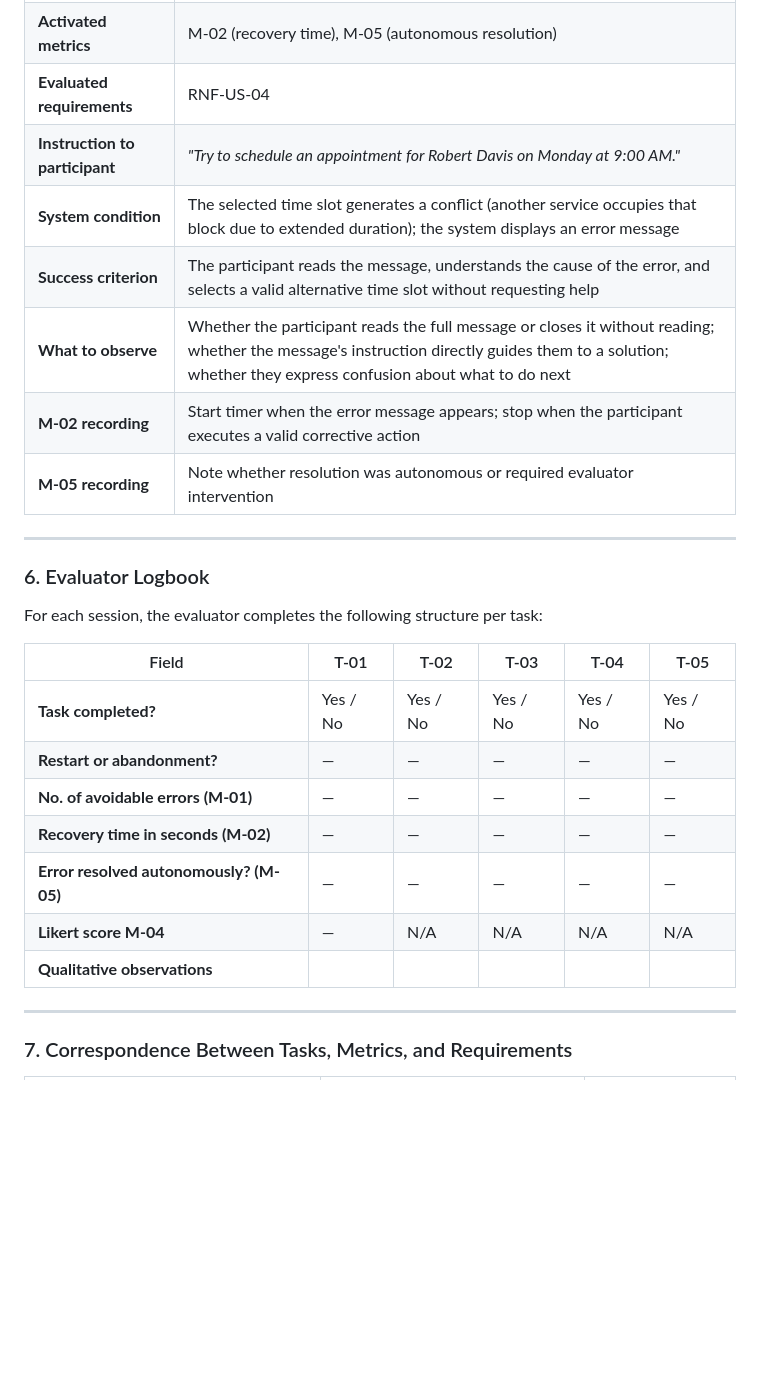
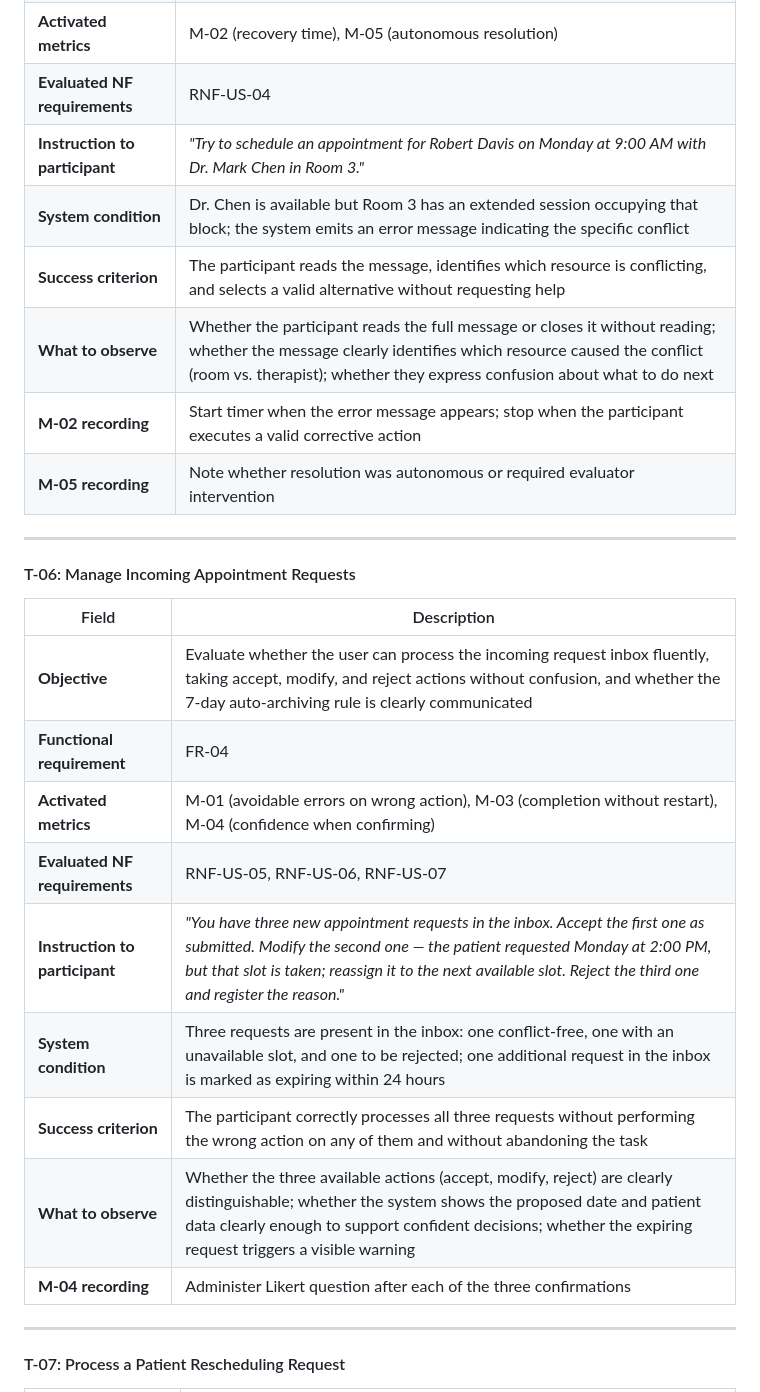
Before and after one commit to JoseMcebUAD/HCI-Equipo-4, a Markdown page: UserTest.md, the part around one of its changes. Drawn GitHub-style; blank space fills up the shorter version.

```diff
--- a/UserTest.md
+++ b/UserTest.md
@@ -121,29 +78,29 @@ The tests are designed to evaluate the five usability constructs defined in metr
 |**Activated metrics**|M-02 (recovery time), M-05 (autonomous resolution)|
-|**Evaluated requirements**|RNF-US-04|
-|**Instruction to participant**|_"Try to schedule an appointment for Robert Davis on Monday at 9:00 AM."_|
-|**System condition**|The selected time slot generates a conflict (another service occupies that block due to extended duration); the system displays an error message|
-|**Success criterion**|The participant reads the message, understands the cause of the error, and selects a valid alternative time slot without requesting help|
-|**What to observe**|Whether the participant reads the full message or closes it without reading; whether the message's instruction directly guides them to a solution; whether they express confusion about what to do next|
+|**Evaluated NF requirements**|RNF-US-04|
+|**Instruction to participant**|_"Try to schedule an appointment for Robert Davis on Monday at 9:00 AM with Dr. Mark Chen in Room 3."_|
+|**System condition**|Dr. Chen is available but Room 3 has an extended session occupying that block; the system emits an error message indicating the specific conflict|
+|**Success criterion**|The participant reads the message, identifies which resource is conflicting, and selects a valid alternative without requesting help|
+|**What to observe**|Whether the participant reads the full message or closes it without reading; whether the message clearly identifies which resource caused the conflict (room vs. therapist); whether they express confusion about what to do next|
 |**M-02 recording**|Start timer when the error message appears; stop when the participant executes a valid corrective action|
 |**M-05 recording**|Note whether resolution was autonomous or required evaluator intervention|
 
 ---
 
-### 6. Evaluator Logbook
+#### T-06: Manage Incoming Appointment Requests
 
-For each session, the evaluator completes the following structure per task:
-
-| Field                                   | T-01     | T-02     | T-03     | T-04     | T-05     |
-| --------------------------------------- | -------- | -------- | -------- | -------- | -------- |
-| **Task completed?**                     | Yes / No | Yes / No | Yes / No | Yes / No | Yes / No |
-| **Restart or abandonment?**             | —        | —        | —        | —        | —        |
-| **No. of avoidable errors (M-01)**      | —        | —        | —        | —        | —        |
-| **Recovery time in seconds (M-02)**     | —        | —        | —        | —        | —        |
-| **Error resolved autonomously? (M-05)** | —        | —        | —        | —        | —        |
-| **Likert score M-04**                   | —        | N/A      | N/A      | N/A      | N/A      |
-| **Qualitative observations**            |          |          |          |          |          |
+|Field|Description|
+|---|---|
+|**Objective**|Evaluate whether the user can process the incoming request inbox fluently, taking accept, modify, and reject actions without confusion, and whether the 7-day auto-archiving rule is clearly communicated|
+|**Functional requirement**|FR-04|
+|**Activated metrics**|M-01 (avoidable errors on wrong action), M-03 (completion without restart), M-04 (confidence when confirming)|
+|**Evaluated NF requirements**|RNF-US-05, RNF-US-06, RNF-US-07|
+|**Instruction to participant**|_"You have three new appointment requests in the inbox. Accept the first one as submitted. Modify the second one — the patient requested Monday at 2:00 PM, but that slot is taken; reassign it to the next available slot. Reject the third one and register the reason."_|
+|**System condition**|Three requests are present in the inbox: one conflict-free, one with an unavailable slot, and one to be rejected; one additional request in the inbox is marked as expiring within 24 hours|
+|**Success criterion**|The participant correctly processes all three requests without performing the wrong action on any of them and without abandoning the task|
+|**What to observe**|Whether the three available actions (accept, modify, reject) are clearly distinguishable; whether the system shows the proposed date and patient data clearly enough to support confident decisions; whether the expiring request triggers a visible warning|
+|**M-04 recording**|Administer Likert question after each of the three confirmations|
 
 ---
 
-### 7. Correspondence Between Tasks, Metrics, and Requirements
+#### T-07: Process a Patient Rescheduling Request
 
```
Also changed, not shown: other parts of UserTest.md (+97 -86 lines).
